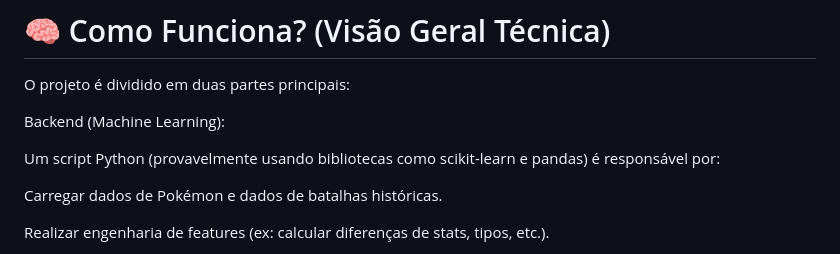
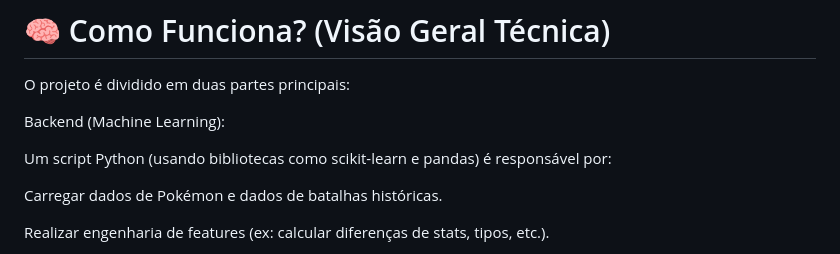
Before and after one commit to suzanacavalcante/pokemon-battle, a Markdown page: README.md, the part around one of its changes. Rendered like a GitHub page.

```diff
--- a/README.md
+++ b/README.md
@@ -20,7 +20,7 @@ O projeto é dividido em duas partes principais:
 
 Backend (Machine Learning):
 
-Um script Python (provavelmente usando bibliotecas como scikit-learn e pandas) é responsável por:
+Um script Python (usando bibliotecas como scikit-learn e pandas) é responsável por:
 
 Carregar dados de Pokémon e dados de batalhas históricas.
 
```
Also changed, not shown: other parts of README.md (+1 -1 lines).
